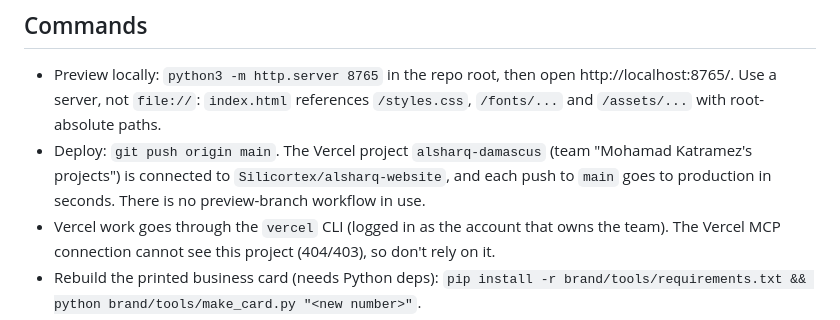
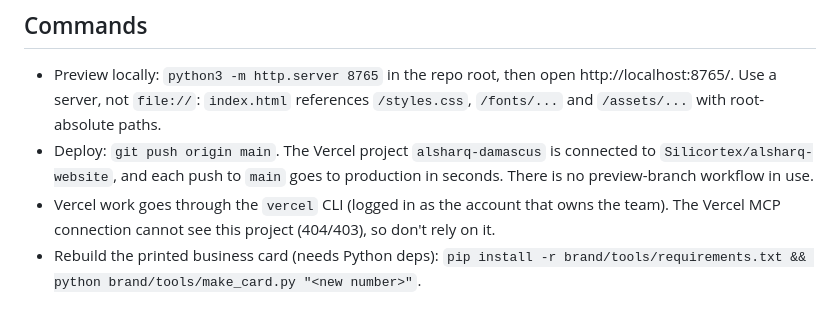
Before and after one commit to Silicortex/alsharq-website, a Markdown page: CLAUDE.md, the part around the change. Drawn GitHub-style.

```diff
--- a/CLAUDE.md
+++ b/CLAUDE.md
@@ -9,7 +9,7 @@ One-page, Arabic-first (RTL) link site for Al Sharq, a shop in Souq Al-Muradiyya
 ## Commands
 
 - Preview locally: `python3 -m http.server 8765` in the repo root, then open http://localhost:8765/. Use a server, not `file://`: `index.html` references `/styles.css`, `/fonts/...` and `/assets/...` with root-absolute paths.
-- Deploy: `git push origin main`. The Vercel project `alsharq-damascus` (team "Mohamad Katramez's projects") is connected to `Silicortex/alsharq-website`, and each push to `main` goes to production in seconds. There is no preview-branch workflow in use.
+- Deploy: `git push origin main`. The Vercel project `alsharq-damascus` is connected to `Silicortex/alsharq-website`, and each push to `main` goes to production in seconds. There is no preview-branch workflow in use.
 - Vercel work goes through the `vercel` CLI (logged in as the account that owns the team). The Vercel MCP connection cannot see this project (404/403), so don't rely on it.
 - Rebuild the printed business card (needs Python deps): `pip install -r brand/tools/requirements.txt && python brand/tools/make_card.py "<new number>"`.
 
```
